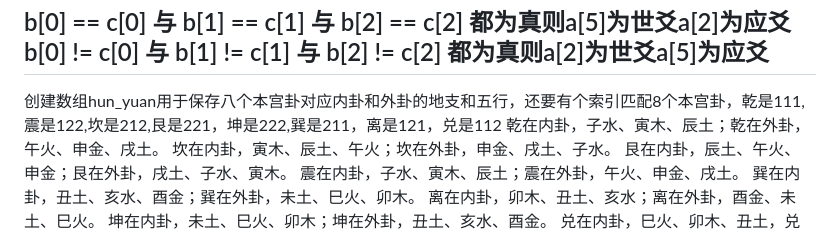
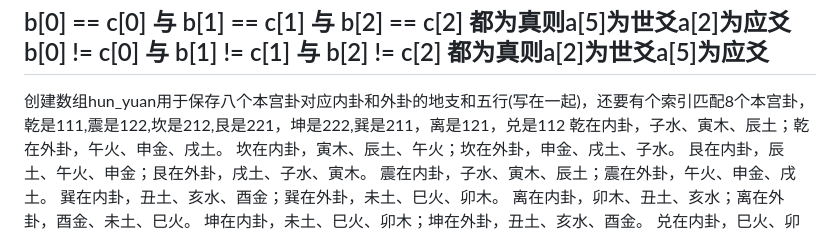
Before and after one commit to cap153/sixsixsix, a Markdown page: record.md, the part around the change. Rendered like a GitHub page.

Commit message:
完善提示词

```diff
--- a/record.md
+++ b/record.md
@@ -20,7 +20,7 @@ b[1] != c[1] 与 b[0] == c[0] 与 b[2] == c[2] 都为真则a[2]为世爻a[5]为
 b[0] == c[0] 与 b[1] == c[1] 与 b[2] == c[2] 都为真则a[5]为世爻a[2]为应爻
 b[0] != c[0] 与 b[1] != c[1] 与 b[2] != c[2] 都为真则a[2]为世爻a[5]为应爻
 ---
-创建数组hun_yuan用于保存八个本宫卦对应内卦和外卦的地支和五行，还要有个索引匹配8个本宫卦，乾是111,震是122,坎是212,艮是221，坤是222,巽是211，离是121，兑是112
+创建数组hun_yuan用于保存八个本宫卦对应内卦和外卦的地支和五行(写在一起)，还要有个索引匹配8个本宫卦，乾是111,震是122,坎是212,艮是221，坤是222,巽是211，离是121，兑是112
 乾在内卦，子水、寅木、辰土；乾在外卦，午火、申金、戌土。
 坎在内卦，寅木、辰土、午火；坎在外卦，申金、戌土、子水。
 艮在内卦，辰土、午火、申金；艮在外卦，戌土、子水、寅木。
```
